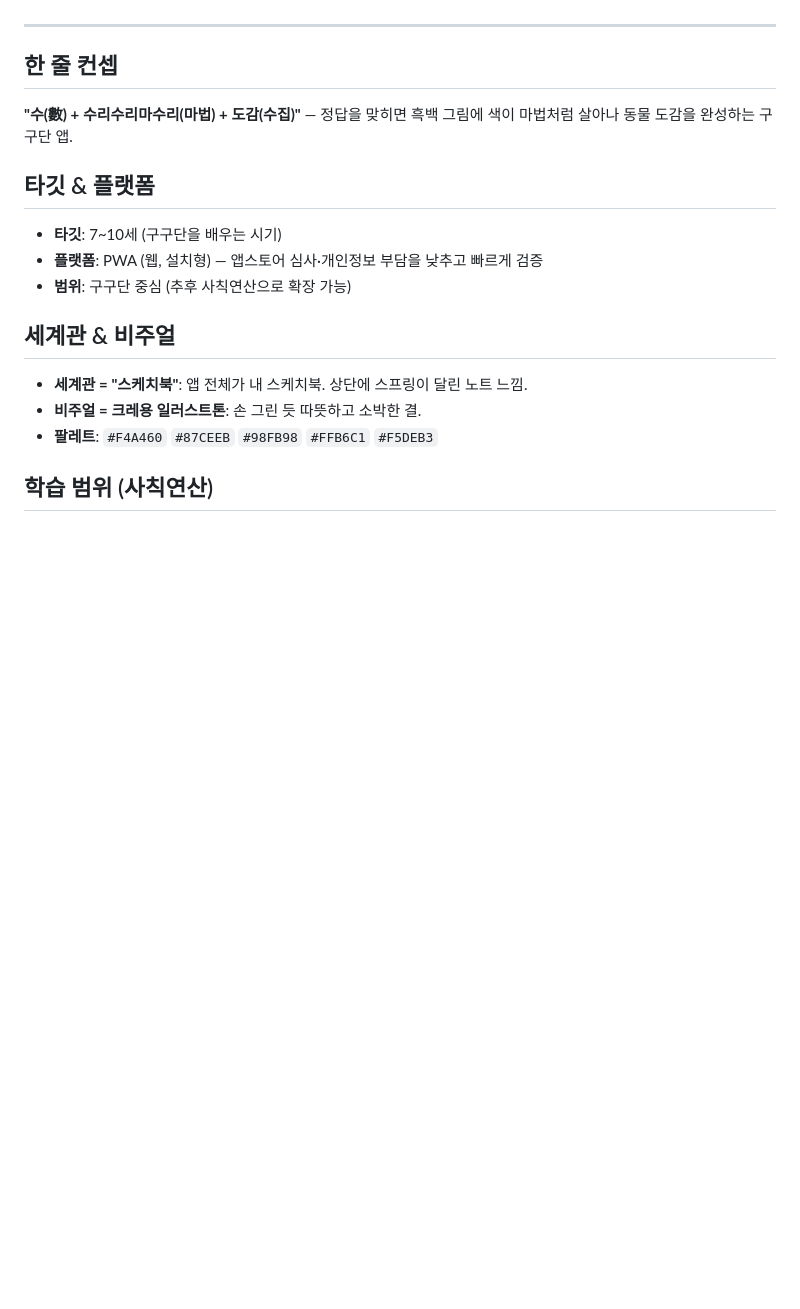
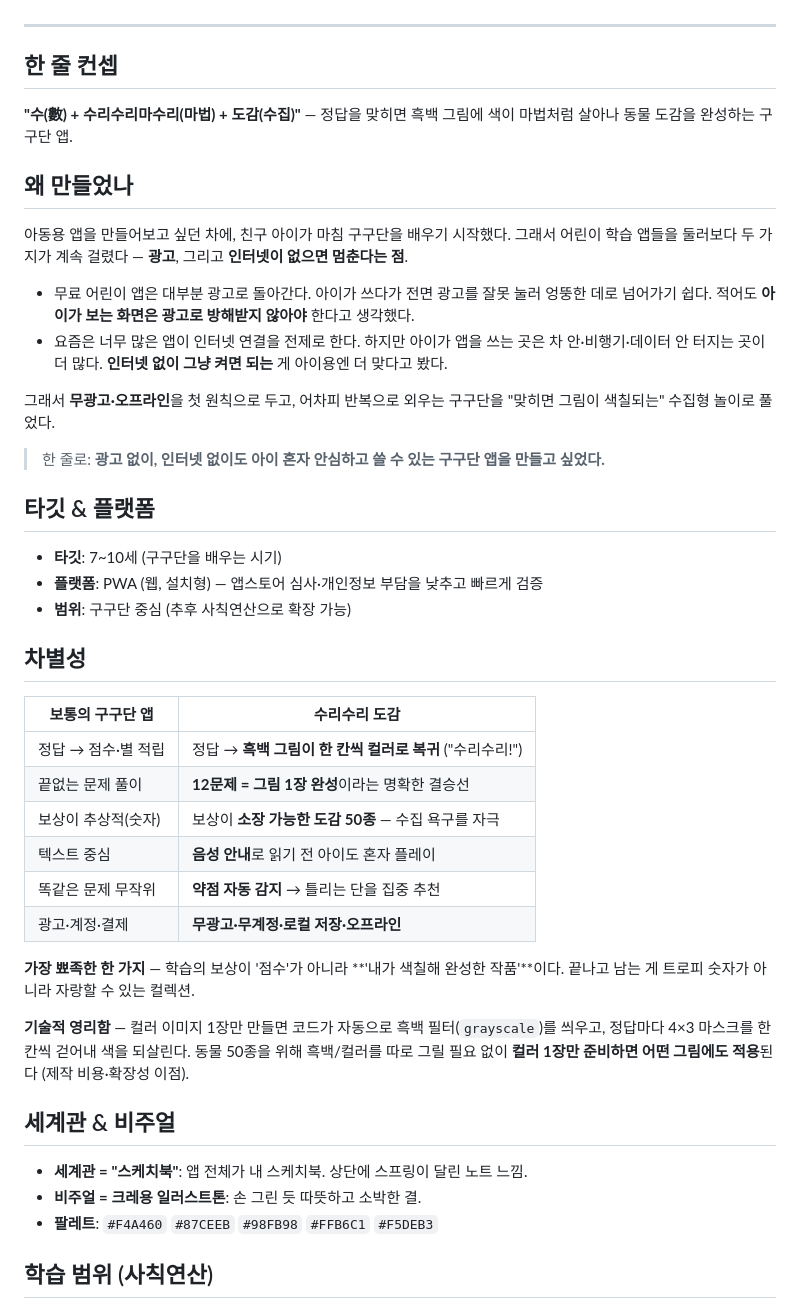
Before and after one commit to jiwon12011/math_kid, a Markdown page: README.md, the part around one of its changes. Drawn GitHub-style; blank space fills up the shorter version.

Commit message:
docs: 왜 만들었나·차별성·기능 요약·설계 고민 섹션 추가
Co-Authored-By: Claude Opus 4.8 (1M context) <noreply@anthropic.com>

```diff
--- a/README.md
+++ b/README.md
@@ -10,11 +10,37 @@
 
 **"수(數) + 수리수리마수리(마법) + 도감(수집)"** — 정답을 맞히면 흑백 그림에 색이 마법처럼 살아나 동물 도감을 완성하는 구구단 앱.
 
+## 왜 만들었나
+
+아동용 앱을 만들어보고 싶던 차에, 친구 아이가 마침 구구단을 배우기 시작했다. 그래서 어린이 학습 앱들을 둘러보다 두 가지가 계속 걸렸다 — **광고**, 그리고 **인터넷이 없으면 멈춘다는 점**.
+
+- 무료 어린이 앱은 대부분 광고로 돌아간다. 아이가 쓰다가 전면 광고를 잘못 눌러 엉뚱한 데로 넘어가기 쉽다. 적어도 **아이가 보는 화면은 광고로 방해받지 않아야** 한다고 생각했다.
+- 요즘은 너무 많은 앱이 인터넷 연결을 전제로 한다. 하지만 아이가 앱을 쓰는 곳은 차 안·비행기·데이터 안 터지는 곳이 더 많다. **인터넷 없이 그냥 켜면 되는** 게 아이용엔 더 맞다고 봤다.
+
+그래서 **무광고·오프라인**을 첫 원칙으로 두고, 어차피 반복으로 외우는 구구단을 "맞히면 그림이 색칠되는" 수집형 놀이로 풀었다.
+
+> 한 줄로: **광고 없이, 인터넷 없이도 아이 혼자 안심하고 쓸 수 있는 구구단 앱을 만들고 싶었다.**
+
 ## 타깃 & 플랫폼
 
 - **타깃**: 7~10세 (구구단을 배우는 시기)
 - **플랫폼**: PWA (웹, 설치형) — 앱스토어 심사·개인정보 부담을 낮추고 빠르게 검증
 - **범위**: 구구단 중심 (추후 사칙연산으로 확장 가능)
+
+## 차별성
+
+| 보통의 구구단 앱 | 수리수리 도감 |
+|---|---|
+| 정답 → 점수·별 적립 | 정답 → **흑백 그림이 한 칸씩 컬러로 복귀** ("수리수리!") |
+| 끝없는 문제 풀이 | **12문제 = 그림 1장 완성**이라는 명확한 결승선 |
+| 보상이 추상적(숫자) | 보상이 **소장 가능한 도감 50종** — 수집 욕구를 자극 |
+| 텍스트 중심 | **음성 안내**로 읽기 전 아이도 혼자 플레이 |
+| 똑같은 문제 무작위 | **약점 자동 감지** → 틀리는 단을 집중 추천 |
+| 광고·계정·결제 | **무광고·무계정·로컬 저장·오프라인** |
+
+**가장 뾰족한 한 가지** — 학습의 보상이 '점수'가 아니라 **'내가 색칠해 완성한 작품'**이다. 끝나고 남는 게 트로피 숫자가 아니라 자랑할 수 있는 컬렉션.
+
+**기술적 영리함** — 컬러 이미지 1장만 만들면 코드가 자동으로 흑백 필터(`grayscale`)를 씌우고, 정답마다 4×3 마스크를 한 칸씩 걷어내 색을 되살린다. 동물 50종을 위해 흑백/컬러를 따로 그릴 필요 없이 **컬러 1장만 준비하면 어떤 그림에도 적용**된다 (제작 비용·확장성 이점).
 
 ## 세계관 & 비주얼
 
```
Also changed, not shown: other parts of README.md (+24 -0 lines).
